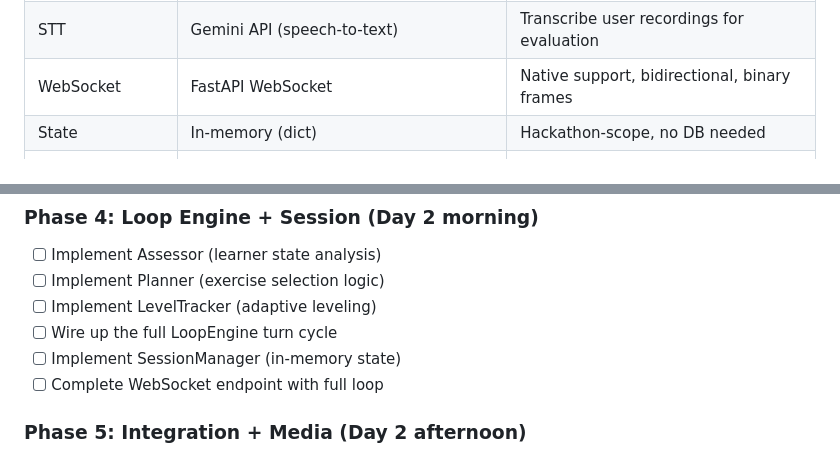
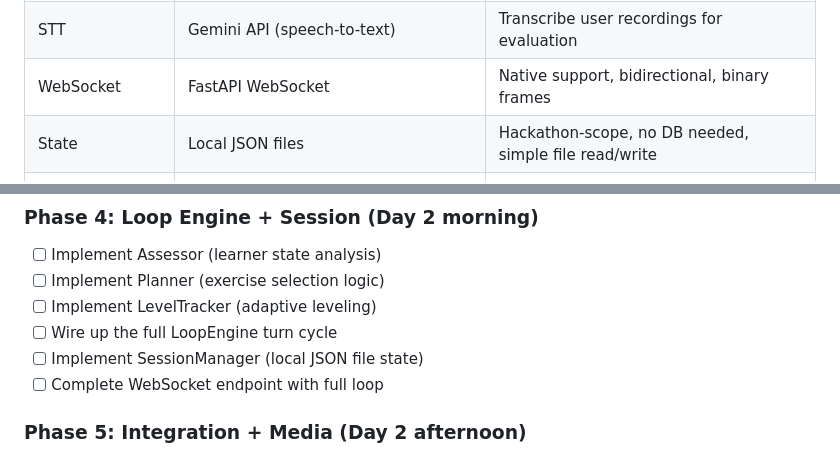
Before and after one commit to ekaterina-nikonova/mad-language-hack, a Markdown page: process/implementation_plan_loop_agent.md, 2 parts joined by grey strips. Rendered like a GitHub page.

Commit message:
docs: update implementation plan for backend architecture

```diff
--- a/process/implementation_plan_loop_agent.md
+++ b/process/implementation_plan_loop_agent.md
@@ -108,7 +108,7 @@ After evaluation, the agent doesn't just give feedback — it performs **root ca
 | TTS | Gemini API (text-to-speech) | Audio generation for listening exercises |
 | STT | Gemini API (speech-to-text) | Transcribe user recordings for evaluation |
 | WebSocket | FastAPI WebSocket | Native support, bidirectional, binary frames |
-| State | In-memory (dict) | Hackathon-scope, no DB needed |
+| State | Local JSON files | Hackathon-scope, no DB needed, simple file read/write |
 | Media Storage | Local filesystem (`./media/`) | All audio, images, video stored locally |
 | Schema Validation | Pydantic v2 | Type-safe models, JSON serialization |
 
@@ -1002,7 +1002,7 @@ class LevelTracker:
 - [ ] Implement Planner (exercise selection logic)
 - [ ] Implement LevelTracker (adaptive leveling)
 - [ ] Wire up the full LoopEngine turn cycle
-- [ ] Implement SessionManager (in-memory state)
+- [ ] Implement SessionManager (local JSON file state)
 - [ ] Complete WebSocket endpoint with full loop
 
 ### Phase 5: Integration + Media (Day 2 afternoon)
```
